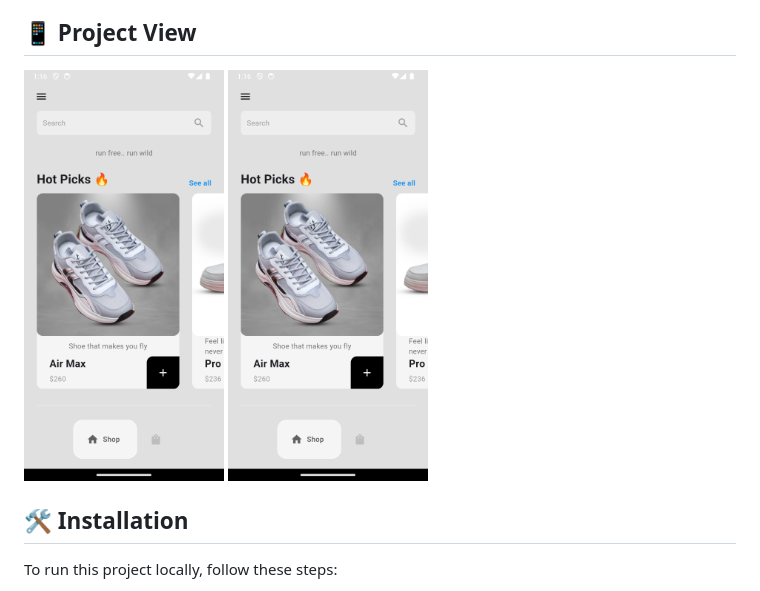
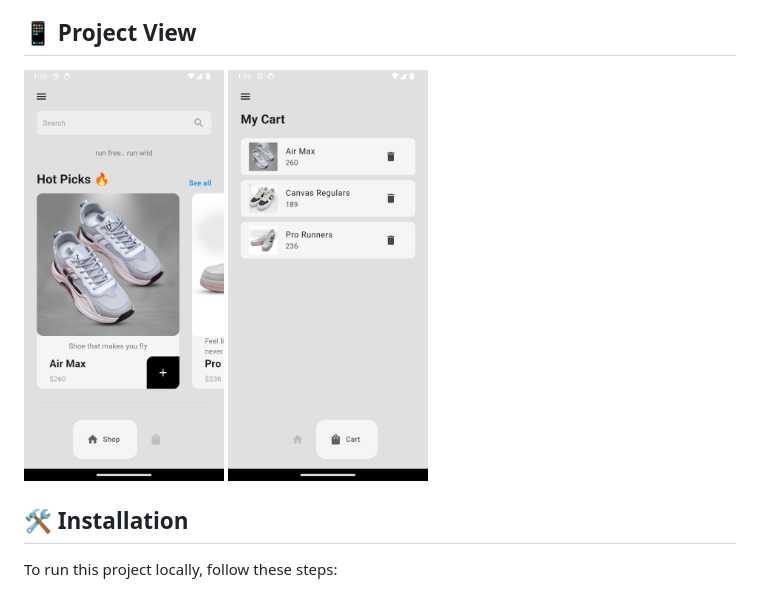
Before and after one commit to FahimSaki/Sneaker-Shop, a Markdown page: README.md, the part around the change. Rendered like a GitHub page.

```diff
--- a/README.md
+++ b/README.md
@@ -28,7 +28,7 @@ Welcome to the Sneaker Shop app, a modern Flutter application designed to offer
 
 
 ## 📱 Project View
-<img src="https://raw.githubusercontent.com/FahimSaki/Sneaker-Shop/refs/heads/main/assets/images/Screenshot_1731179812.png" alt="Description of Image" width="200"/>  <img src="https://raw.githubusercontent.com/FahimSaki/Sneaker-Shop/refs/heads/main/assets/images/Screenshot_1731179812.png" alt="Description of Image" width="200"/>
+<img src="https://raw.githubusercontent.com/FahimSaki/Sneaker-Shop/refs/heads/main/assets/images/Screenshot_1731179812.png" alt="Description of Image" width="200"/>  <img src="https://raw.githubusercontent.com/FahimSaki/Sneaker-Shop/refs/heads/main/assets/images/Screenshot_1731179815.png" alt="Description of Image" width="200"/>
 
 
 
```
